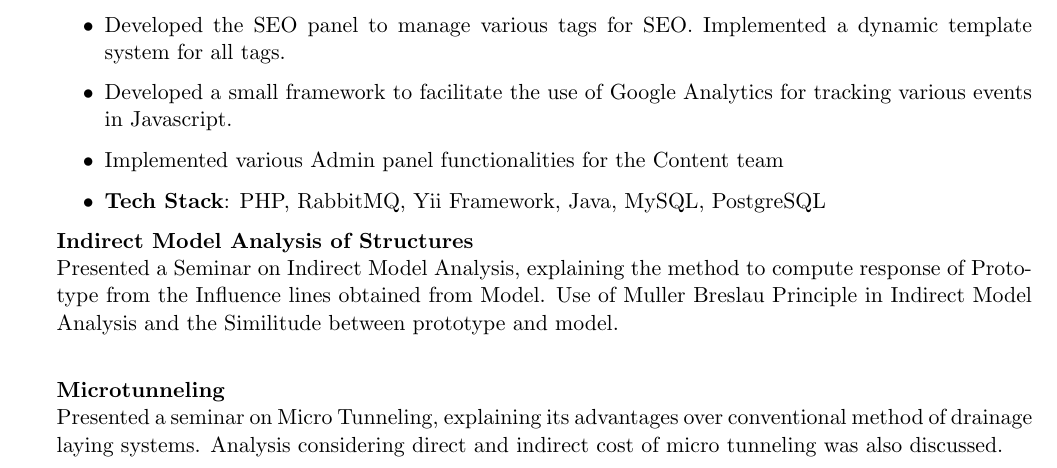
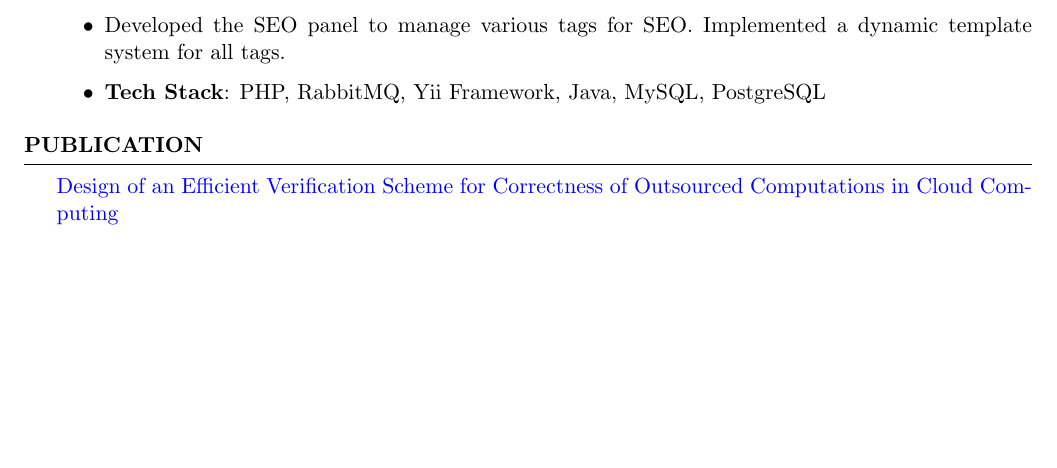
Before and after one commit to ronaksvyas/latex-resume, a LaTeX CV (CSE_TECH_RESUME.tex): part of page 2 of 3 before the commit and part of page 2 of 2 after it, cut so that both start at the same text, the shorter picture padded with empty space. Compiled offline with pdfLaTeX.

Commit message:
Made it two pages, removed errors

```diff
--- a/CSE_TECH_RESUME.tex
+++ b/CSE_TECH_RESUME.tex
@@ -104,26 +104,22 @@ scheduling and segmentation.
 \item Developed Mobile APIs using PHP.
 \item Developed the SEO panel to manage various tags for SEO. Implemented a dynamic template
 system for all tags.
-\item Developed a small framework to facilitate the use of Google Analytics for tracking various events
-in Javascript.
-\item Implemented various Admin panel functionalities for the Content team
+
  \item {\bf{Tech Stack}}: PHP, RabbitMQ, Yii Framework, Java, MySQL, PostgreSQL
 \end{itemize}
-\\{\bf Indirect Model Analysis of Structures}\\
-Presented a Seminar on Indirect Model Analysis, explaining the method to compute response of Prototype from the Influence lines obtained from Model. Use of Muller Breslau Principle in Indirect Model Analysis and the Similitude between prototype and  model.\\
-
-\\{\bf Microtunneling}\\
-Presented a seminar on Micro Tunneling, explaining its advantages over conventional method of drainage laying systems. Analysis considering direct and indirect cost of micro tunneling was also discussed.
 
 \end{rSection}
-
 
 %----------------------------------------------------------------------------------------
 %	EDUCATION SECTION
 %----------------------------------------------------------------------------------------
-\newpage
+\begin{rSection}{Publication}
+{ \href{https://link.springer.com/chapter/10.1007/978-3-319-22915-7_7}{Design of an Efficient Verification Scheme for Correctness of Outsourced Computations in Cloud Computing}
+
+
+
+\end{rSection}
 \begin{rSection}{Education}
-
 {\bf National Institute of Technology, Goa} \hfill {\em August 2010 - May 2014}
 \\ Bachelor of Technology
 \\ Computer Science & Engineering \hfill{CGPA: \bf{8.35}}\\
```
Also changed, not shown: Ronak_Vyas_Resume_LATEST.pdf.
